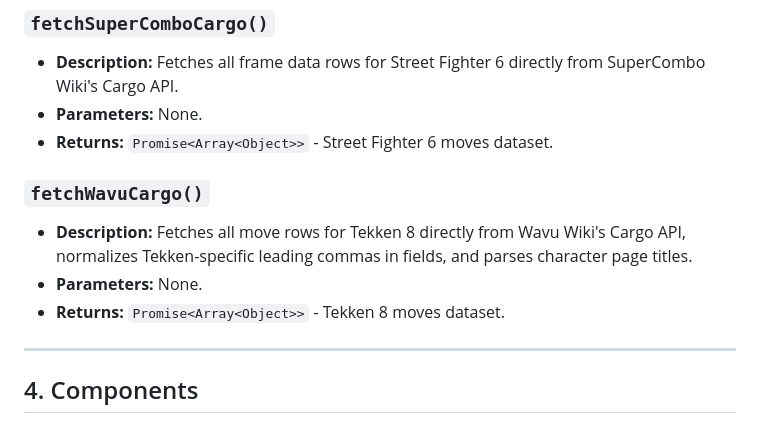
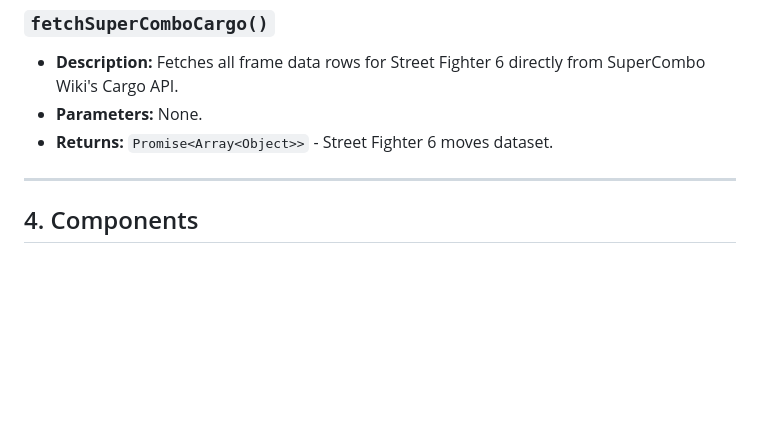
Before and after one commit to VictorBaezM/HitConfirm, a Markdown page: docs/API_REFERENCE.md, the part around one of its changes. Drawn GitHub-style; blank space fills up the shorter version.

```diff
--- a/docs/API_REFERENCE.md
+++ b/docs/API_REFERENCE.md
@@ -492,11 +528,6 @@ Provides YouTube URL parsing, oEmbed title fetching, and game/character keyword
 * **Parameters:** None.
 * **Returns:** `Promise<Array<Object>>` - Street Fighter 6 moves dataset.
 
-### `fetchWavuCargo()`
-* **Description:** Fetches all move rows for Tekken 8 directly from Wavu Wiki's Cargo API, normalizes Tekken-specific leading commas in fields, and parses character page titles.
-* **Parameters:** None.
-* **Returns:** `Promise<Array<Object>>` - Tekken 8 moves dataset.
-
 ---
 
 ## 4. Components
```
Also changed, not shown: other parts of docs/API_REFERENCE.md (+36 -0 lines).
